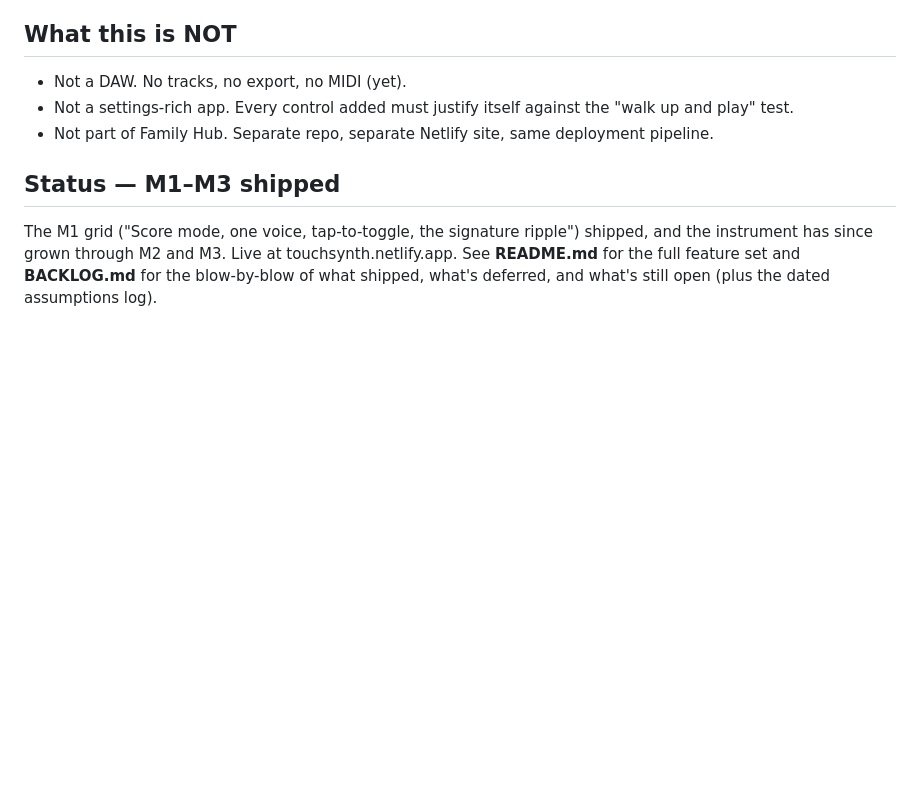
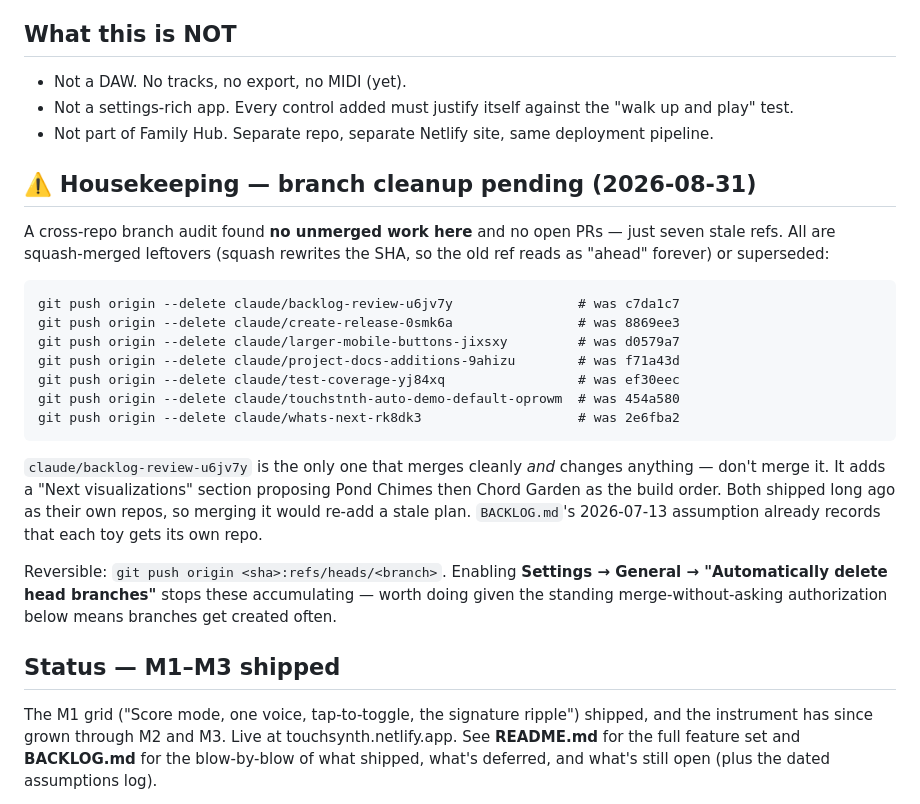
Before and after one commit to mattohara42/TouchSynth, a Markdown page: CLAUDE.md, the part around the change. Rendered like a GitHub page; blank space fills up the shorter version.

Commit message:
docs: note the pending branch cleanup from the 2026-08-31 audit
Recorded in CLAUDE.md rather than BACKLOG.md so it surfaces at session
start; the audit found no unmerged work here, only seven stale refs.

````diff
--- a/CLAUDE.md
+++ b/CLAUDE.md
@@ -10,6 +10,33 @@ A Tenori-on-inspired grid music instrument. **Faithful engine, kid-friendly skin
 - Not a DAW. No tracks, no export, no MIDI (yet).
 - Not a settings-rich app. Every control added must justify itself against the "walk up and play" test.
 - Not part of Family Hub. Separate repo, separate Netlify site, same deployment pipeline.
+
+## ⚠️ Housekeeping — branch cleanup pending (2026-08-31)
+
+A cross-repo branch audit found **no unmerged work here** and no open PRs —
+just seven stale refs. All are squash-merged leftovers (squash rewrites the
+SHA, so the old ref reads as "ahead" forever) or superseded:
+
+```
+git push origin --delete claude/backlog-review-u6jv7y                # was c7da1c7
+git push origin --delete claude/create-release-0smk6a                # was 8869ee3
+git push origin --delete claude/larger-mobile-buttons-jixsxy         # was d0579a7
+git push origin --delete claude/project-docs-additions-9ahizu        # was f71a43d
+git push origin --delete claude/test-coverage-yj84xq                 # was ef30eec
+git push origin --delete claude/touchstnth-auto-demo-default-oprowm  # was 454a580
+git push origin --delete claude/whats-next-rk8dk3                    # was 2e6fba2
+```
+
+`claude/backlog-review-u6jv7y` is the only one that merges cleanly *and*
+changes anything — don't merge it. It adds a "Next visualizations" section
+proposing Pond Chimes then Chord Garden as the build order. Both shipped long
+ago as their own repos, so merging it would re-add a stale plan. `BACKLOG.md`'s
+2026-07-13 assumption already records that each toy gets its own repo.
+
+Reversible: `git push origin <sha>:refs/heads/<branch>`. Enabling
+**Settings → General → "Automatically delete head branches"** stops these
+accumulating — worth doing given the standing merge-without-asking
+authorization below means branches get created often.
 
 ## Status — M1–M3 shipped
 The M1 grid ("Score mode, one voice, tap-to-toggle, the signature ripple") shipped, and the instrument has since grown through M2 and M3. Live at touchsynth.netlify.app. See **README.md** for the full feature set and **BACKLOG.md** for the blow-by-blow of what shipped, what's deferred, and what's still open (plus the dated assumptions log).
````
